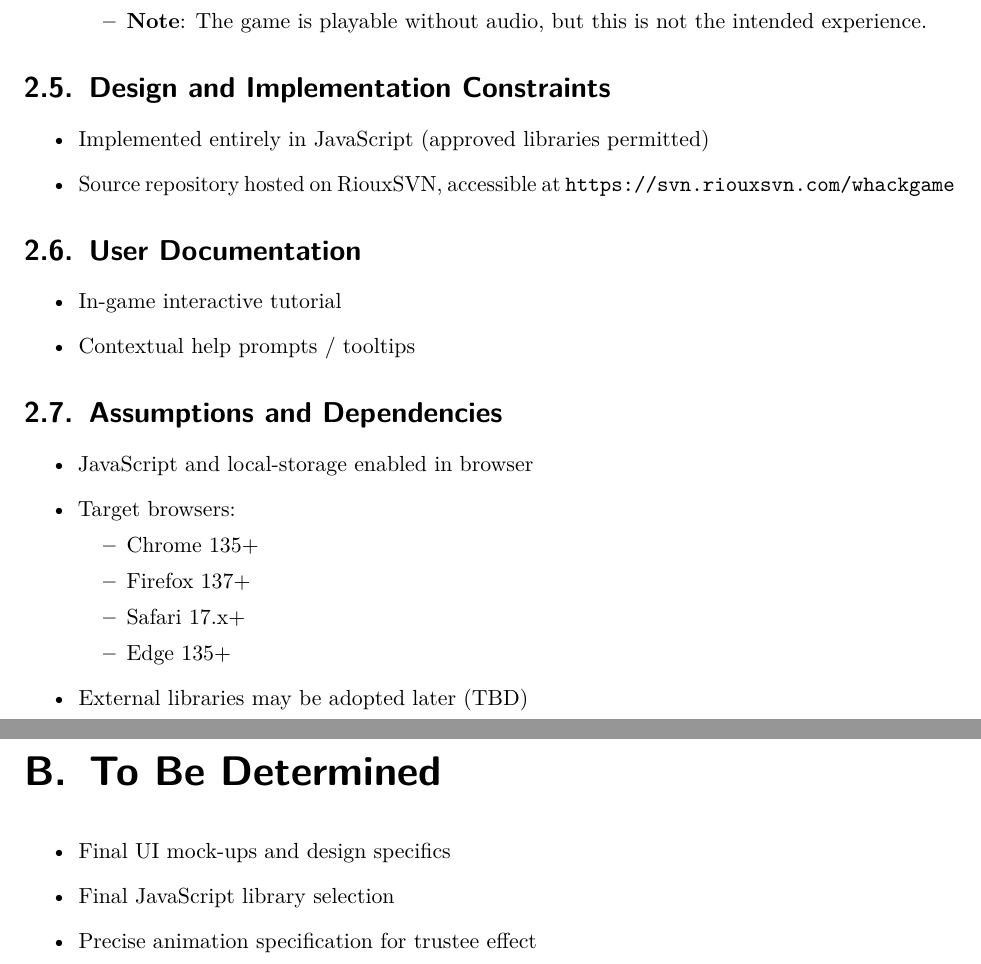
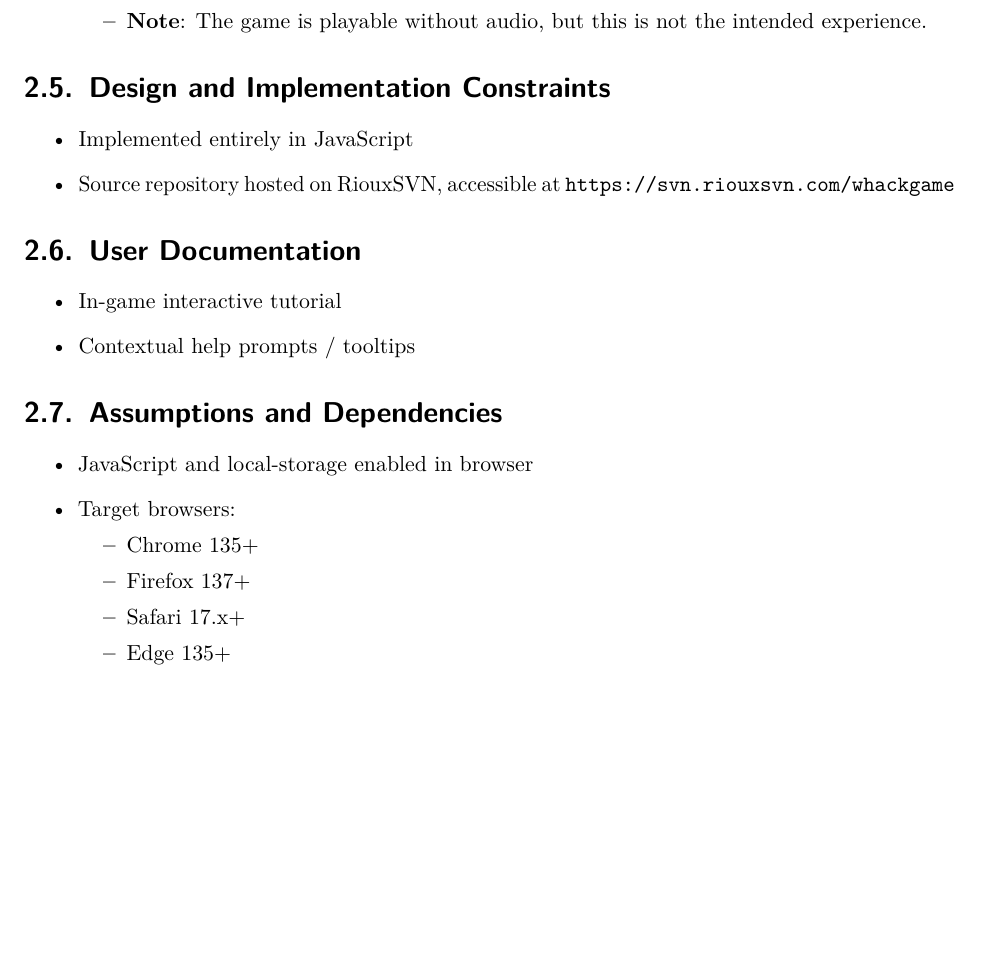
Before and after one commit to BettinoCodes/Whack-A-Prof, a LaTeX document (specifications.TeX): two parts of pages 6 and 14 of 16 before the commit and part of page 5 of 14 after it, the two joined at a grey line, cut so that both start at the same text, the shorter picture padded with empty space. Compiled offline with pdfLaTeX.

Commit message:
Removed external library usage from specifications document
git-svn-id: https://svn.riouxsvn.com/whackgame/trunk@72 a8e20f5a-5294-4955-b0ad-28abc733a230

```diff
--- a/specifications.TeX
+++ b/specifications.TeX
@@ -123,7 +123,7 @@ The structure follows IEEE Std 830-1998 (SRS).
 
 \section{Design and Implementation Constraints}
 \begin{itemize}
-  \item Implemented entirely in JavaScript (approved libraries permitted)
+  \item Implemented entirely in JavaScript
   \item Source repository hosted on RiouxSVN, accessible at \url{https://svn.riouxsvn.com/whackgame}
 \end{itemize}
 
@@ -143,7 +143,6 @@ The structure follows IEEE Std 830-1998 (SRS).
       \item Safari 17.x+
       \item Edge 135+
     \end{itemize}
-  \item External libraries may be adopted later (TBD)
 \end{itemize}
 
 % ====================== 3  EXTERNAL INTERFACES =============================
@@ -339,13 +338,6 @@ No sensitive data processed. All data remain local to the browser.
 %\chapter{Analysis Models}
 % Placeholder for future UML diagrams or other models.
 
-\chapter{To Be Determined}
-\begin{itemize}
-  \item Final UI mock-ups and design specifics
-  \item Final JavaScript library selection
-  \item Precise animation specification for trustee effect
-\end{itemize}
-
 \chapter{Preliminary UI Design Concepts and Layout Notes}
 \label{app:ui_design_concepts}
 
```
Also changed, not shown: specifications.pdf, specifications.TeX (2 more changed lines).
